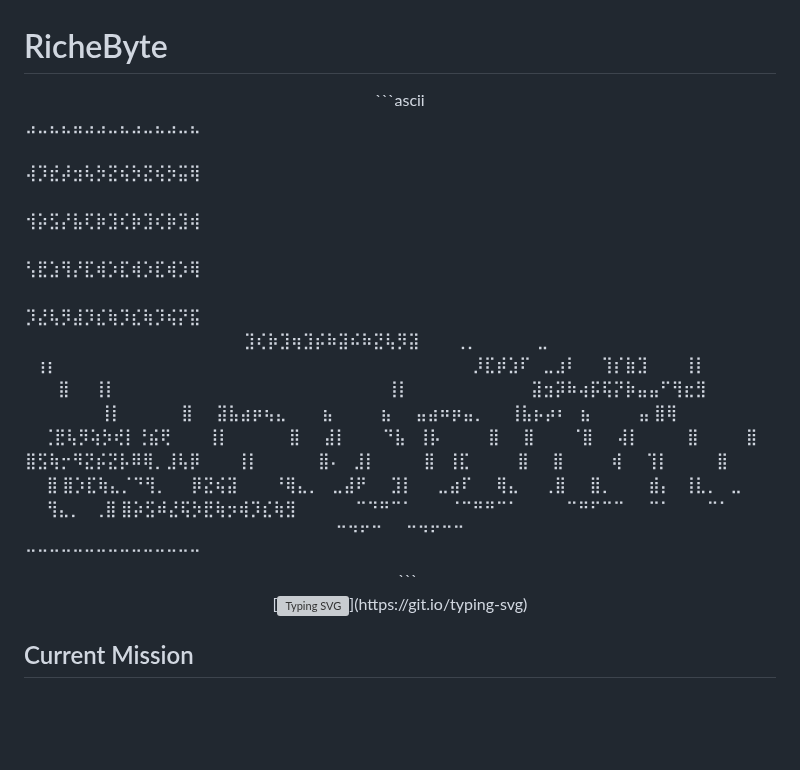
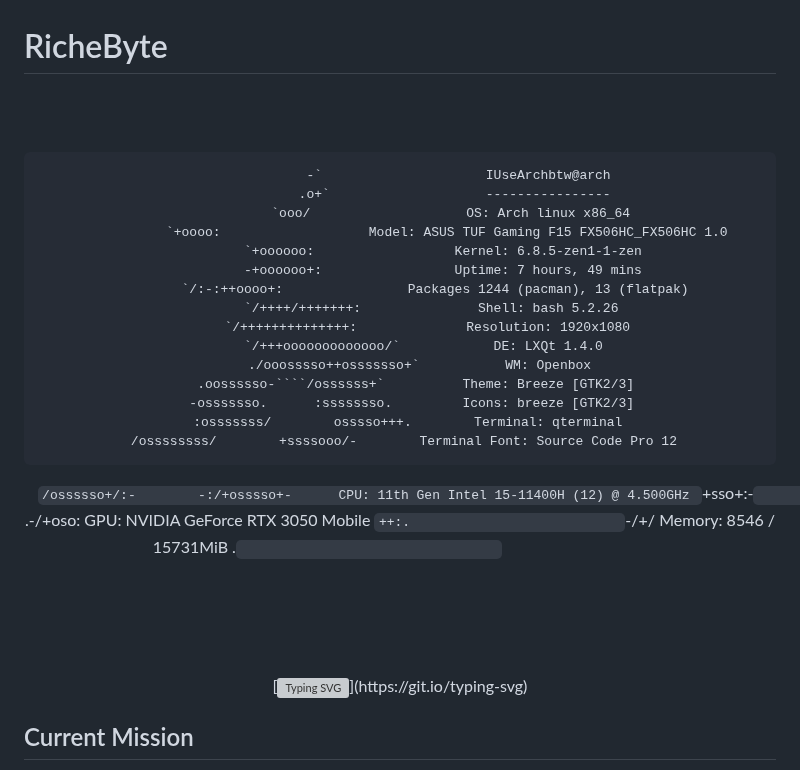
Before and after one commit to RicheByte/RicheByte, a Markdown page: README.md, the part around the change. Rendered like a GitHub page; blank space fills up the shorter version; grey boxes are pictures that could not be loaded.

`````diff
--- a/README.md
+++ b/README.md
@@ -1,20 +1,34 @@
 #  RicheByte
 <div align="center">
-```ascii
- ⣠⣀⣄⣄⣤⣠⣠⣀⣄⣠⣀⣄⣠⣀⣄⠀⠀⠀⠀⠀⠀⠀⠀⠀⠀⠀⠀⠀⠀⠀⠀⠀⠀⠀⠀⠀⠀⠀⠀⠀⠀⠀⠀⠀⠀⠀⠀⠀⠀⠀⠀⠀⠀⠀⠀⠀⠀⠀⠀⠀⠀⠀⠀⠀⠀
-⢼⡹⣞⡼⣲⢧⡳⣝⢮⡳⣝⢮⡳⣭⢿⠀⠀⠀⠀⠀⠀⠀⠀⠀⠀⠀⠀⠀⠀⠀⠀⠀⠀⠀⠀⠀⠀⠀⠀⠀⠀⠀⠀⠀⠀⠀⠀⠀⠀⠀⠀⠀⠀⠀⠀⠀⠀⠀⠀⠀⠀⠀⠀⠀⠀
-⢺⡵⣫⡜⣧⢏⡷⣹⢎⡷⣹⢎⡷⣹⢾⠀⠀⠀⠀⠀⠀⠀⠀⠀⠀⠀⠀⠀⠀⠀⠀⠀⠀⠀⠀⠀⠀⠀⠀⠀⠀⠀⠀⠀⠀⠀⠀⠀⠀⠀⠀⠀⠀⠀⠀⠀⠀⠀⠀⠀⠀⠀⠀⠀⠀
-⢣⣟⣱⢻⡜⣏⢾⡱⣏⢾⡱⣏⢾⡱⢿⠀⠀⠀⠀⠀⠀⠀⠀⠀⠀⠀⠀⠀⠀⠀⠀⠀⠀⠀⠀⠀⠀⠀⠀⠀⠀⠀⠀⠀⠀⠀⠀⠀⠀⠀⠀⠀⠀⠀⠀⠀⠀⠀⠀⠀⠀⠀⠀⠀⠀
-⡹⣜⢧⡻⣼⡹⣎⢷⡹⣎⢷⡹⢮⡝⣯⠀⠀⠀⠀⠀⠀⠀⠀⠀⠀⠀⠀⠀⠀⠀⠀⠀⠀⠀⠀⠀⠀⠀⠀⠀⠀⠀⠀⠀⠀⠀⠀⠀⠀⠀⠀⠀⠀⠀⠀⠀⠀⠀⠀⠀⠀⠀⠀⠀⠀
-⣹⢎⡷⣹⢶⣹⡮⠷⣽⠮⠷⣝⢧⡻⣽⠀⠀⠀⢀⡀⠀⠀⠀⠀⠀⣀⠀⠀⢰⡆⠀⠀⠀⠀⠀⠀⠀⠀⠀⠀⠀⠀⠀⠀⠀⠀⠀⠀⠀⠀⠀⠀⠀⠀⠀⠀⠀⠀⠀⠀⠀⠀⠀⠀⠀
-⡸⣏⡾⣱⠏⠀⣀⣰⠇⠀⠀⢹⡎⣷⣹⠀⠀⠀⢸⡇⠀⠀⠀⠀⠀⣿⠀⠀⢸⡇⠀⠀⠀⠀⠀⠀⠀⠀⠀⠀⠀⠀⠀⠀⠀⠀⠀⠀⠀⠀⠀⠀⠀⢸⡇⠀⠀⠀⠀⠀⠀⠀⠀⠀⠀
-⣽⣲⡽⠷⢴⡯⢯⡝⡷⣤⣤⠋⢻⣖⣻⠀⠀⠀⢸⡇⠀⠀⠀⠀⠀⣿⠀⠀⣽⣧⣴⡶⢦⣄⠀⠀⠀⣦⠀⠀⠀⠀⣦⠀⠀⣤⣴⠶⡶⣤⡀⠀⠀⢸⣧⡦⡴⠆⠀⣦⠀⠀⠀⠀⣤
-⣿⢿⠀⠀⢈⣟⢧⡻⢵⡳⢞⡇⢘⣮⢟⠀⠀⠀⢸⡇⠀⠀⠀⠀⠀⣿⠀⠀⣼⡇⠀⠀⠀⠙⣧⠀⢸⡧⠀⠀⠀⠀⣿⠀⠀⣿⠀⠀⠀⠈⣿⠀⠀⢼⡇⠀⠀⠀⠀⣿⠀⠀⠀⠀⣿
-⣿⣫⢷⡒⠻⣝⡮⣝⡧⠿⢿⡀⣸⢧⡿⠀⠀⠀⢸⡇⠀⠀⠀⠀⠀⣿⠄⠀⣸⡇⠀⠀⠀⠀⣿⠀⢸⣏⠀⠀⠀⠀⣿⠀⠀⣿⠀⠀⠀⠀⢾⠀⠀⢹⡇⠀⠀⠀⠀⣿⠀⠀⠀⠀⣿
-⣿⡱⣏⢷⣄⡈⠙⢻⡀⠀⠀⡿⣝⢮⣽⠀⠀⠀⠘⢿⣄⡀⠀⣀⣼⠟⠀⠀⣹⡇⠀⠀⣀⣴⠏⠀⠀⢿⣄⠀⠀⢀⣿⠀⠀⣿⡀⠀⠀⠀⣾⡄⠀⢸⣇⡀⠀⣀⠀⢻⣄⡀⠀⢀⣿
-⣿⡵⣫⠾⣜⢯⡳⣟⢷⡲⢾⡹⣎⢷⣻⠀⠀⠀⠀⠀⠉⠙⠛⠉⠁⠀⠀⠀⠈⠉⠛⠛⠉⠁⠀⠀⠀⠀⠉⠛⠋⠉⠉⠀⠀⠉⠁⠀⠀⠀⠉⠁⠀⠀⠉⠙⠋⠉⠀⠀⠉⠙⠋⠉⠉
-⠉⠉⠉⠉⠉⠉⠉⠉⠉⠉⠉⠉⠉⠉⠉⠀⠀⠀⠀⠀⠀⠀⠀⠀⠀⠀⠀⠀⠀⠀⠀⠀⠀⠀⠀⠀⠀⠀⠀⠀⠀⠀⠀⠀⠀⠀⠀⠀⠀⠀⠀⠀⠀⠀⠀⠀⠀⠀⠀⠀⠀⠀⠀⠀⠀
-```
+
+
+⠀⠀⠀⠀⠀⠀⠀⠀⠀⠀⠀⠀⠀⠀⠀⠀⠀⠀⠀⠀⠀⠀⠀⠀⠀⠀⠀⠀⠀⠀⠀⠀⠀⠀⠀⠀⠀⠀⠀⠀⠀⠀⠀⠀⠀⠀⠀⠀⠀⠀⠀⠀⠀⠀⠀⠀⠀⠀⠀⠀⠀⠀⠀⠀⠀⠀⠀⠀
+
+
+                   -`                     IUseArchbtw@arch
+                  .o+`                    ----------------
+                 `ooo/                    OS: Arch linux x86_64
+                `+oooo:                   Model: ASUS TUF Gaming F15 FX506HC_FX506HC 1.0
+               `+oooooo:                  Kernel: 6.8.5-zen1-1-zen
+               -+oooooo+:                 Uptime: 7 hours, 49 mins
+             `/:-:++oooo+:                Packages 1244 (pacman), 13 (flatpak)
+            `/++++/+++++++:               Shell: bash 5.2.26
+           `/++++++++++++++:              Resolution: 1920x1080
+          `/+++ooooooooooooo/`            DE: LXQt 1.4.0
+         ./ooosssso++osssssso+`           WM: Openbox
+        .oossssso-````/ossssss+`          Theme: Breeze [GTK2/3]
+       -osssssso.      :ssssssso.         Icons: breeze [GTK2/3]
+      :osssssss/        osssso+++.        Terminal: qterminal
+     /ossssssss/        +ssssooo/-        Terminal Font: Source Code Pro 12
+   `/ossssso+/:-        -:/+osssso+-      CPU: 11th Gen Intel 15-11400H (12) @ 4.500GHz
+  `+sso+:-`                 `.-/+oso:     GPU: NVIDIA GeForce RTX 3050 Mobile
+ `++:.                           `-/+/    Memory: 8546 / 15731MiB
+ .`                                 `
+                                         ⠀⠀⠀⠀⠀⠀⠀⠀⠀⠀⠀⠀
+⠀⠀⠀⠀⠀⠀⠀⠀⠀⠀⠀⠀⠀⠀⠀⠀⠀⠀⠀⠀⠀⠀⠀⠀⠀⠀⠀⠀⠀⠀⠀⠀⠀⠀⠀⠀⠀⠀⠀⠀⠀⠀⠀⠀⠀⠀⠀⠀⠀⠀⠀⠀⠀⠀⠀⠀⠀⠀⠀⠀⠀⠀⠀⠀⠀
+⠀⠀⠀⠀⠀⠀⠀⠀⠀⠀⠀⠀⠀⠀⠀⠀⠀⠀⠀⠀⠀⠀⠀⠀⠀⠀⠀⠀⠀⠀⠀⠀⠀⠀⠀⠀⠀⠀⠀⠀⠀⠀⠀⠀⠀⠀⠀⠀⠀⠀⠀⠀⠀⠀⠀⠀⠀⠀⠀⠀⠀⠀⠀⠀⠀
+
+
 </div>
 
 <div align="center">
`````
